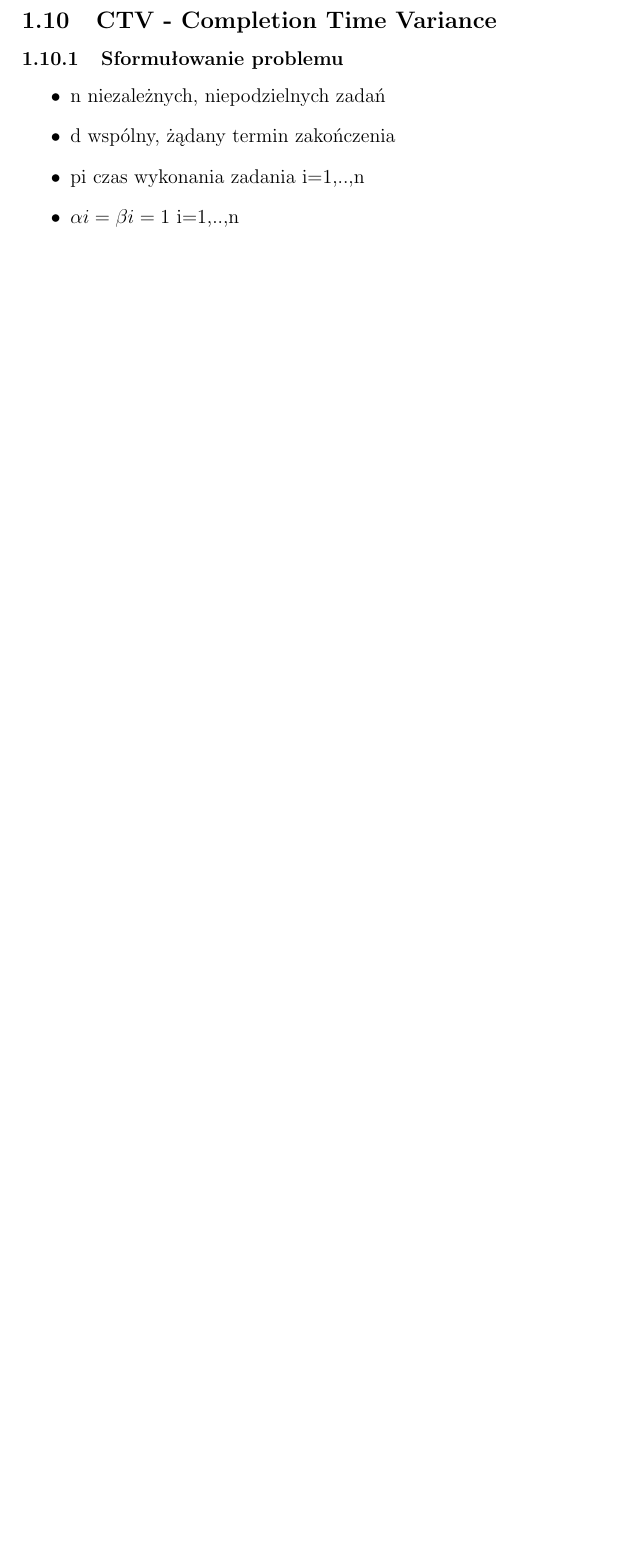
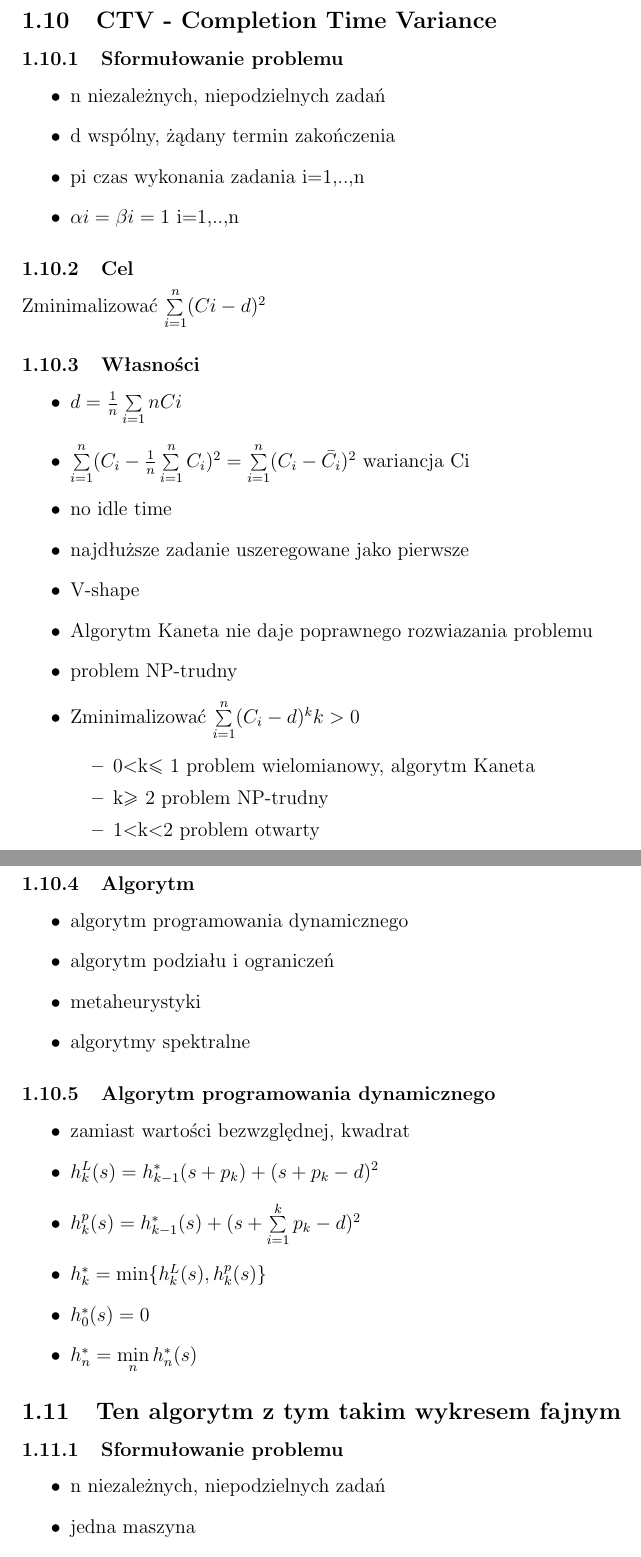
Before and after one commit to pwiniarczyk/MOwZ, a LaTeX document (MOwZ.tex): part of page 8 of 8 before the commit and two parts of pages 9 and 10 of 11 after it, the two joined at a grey line, cut so that both start at the same text, the shorter picture padded with empty space. Compiled offline with pdfLaTeX.

Commit message:
Kolejny Commit
Dodalem opis CTV i tego czegos z tym wykresem

```diff
--- a/MOwZ.tex
+++ b/MOwZ.tex
@@ -176,3 +176,43 @@ zminimalizować $\sum\limits_{i=1}^{n}(\alpha i ei + \beta iti)$
 \item pi czas wykonania zadania i=1,..,n
 \item $\alpha i = \beta i = 1$ i=1,..,n
 \end{itemize}
+\subsubsection{Cel}
+Zminimalizować $\sum\limits_{i=1}^{n}(Ci-d)^2$
+\subsubsection{Własności}
+\begin{itemize}
+\item $d=\frac{1}{n}\sum\limits_{i=1}{n}Ci$
+\item $\sum\limits_{i=1}^{n}(C_{i}-\frac{1}{n}\sum\limits_{i=1}^{n}C_{i})^2 = \sum\limits_{i=1}^{n}(C_{i}- \bar{C_{i}})^2$ wariancja Ci
+\item no idle time
+\item najdłuższe zadanie uszeregowane jako pierwsze
+\item V-shape
+\item Algorytm Kaneta nie daje poprawnego rozwiazania problemu
+\item problem NP-trudny
+\item Zminimalizować $\sum\limits_{i=1}^{n}(C_{i}-d)^k k>0$
+\begin{itemize}
+\item 0$<$k$\leq$ 1 problem wielomianowy, algorytm Kaneta
+\item k$\geq$ 2 problem NP-trudny
+\item 1$<$k$<$2 problem otwarty
+\end{itemize}
+\end{itemize}
+\subsubsection{Algorytm}
+\begin{itemize}
+\item algorytm programowania dynamicznego
+\item algorytm podziału i ograniczeń
+\item metaheurystyki
+\item algorytmy spektralne
+\end{itemize}
+\subsubsection{Algorytm programowania dynamicznego}
+\begin{itemize}
+\item zamiast wartości bezwzględnej, kwadrat
+\item $h_{k}^{L}(s)= h_{k-1}^{*}(s+p_{k})+(s+p_{k}-d)^2$
+\item $h_{k}^{p}(s)=h_{k-1}^{*}(s)+(s+\sum\limits_{i=1}^{k}p_{k} -d)^2$
+\item $h_{k}^{*}= \min\{h_{k}^{L}(s),h_{k}^{p}(s)\}$
+\item $h_{0}^{*}(s)=0$
+\item $h_{n}^{*}= \min\limits_{n} h_{n}^{*}(s)$
+\end{itemize}
+\subsection{Ten algorytm z tym takim wykresem fajnym}
+\subsubsection{Sformułowanie problemu}
+\begin{itemize}
+\item n niezależnych, niepodzielnych zadań
+\item jedna maszyna
+\item $d_{i}$ żądany termin zakończenia zadania i
```
Also changed, not shown: MOwZ.pdf, MOwZ.tex (34 more changed lines), 1 other file.
